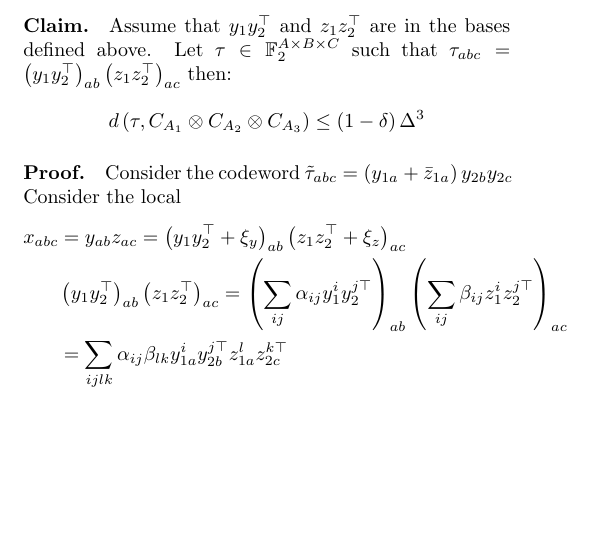
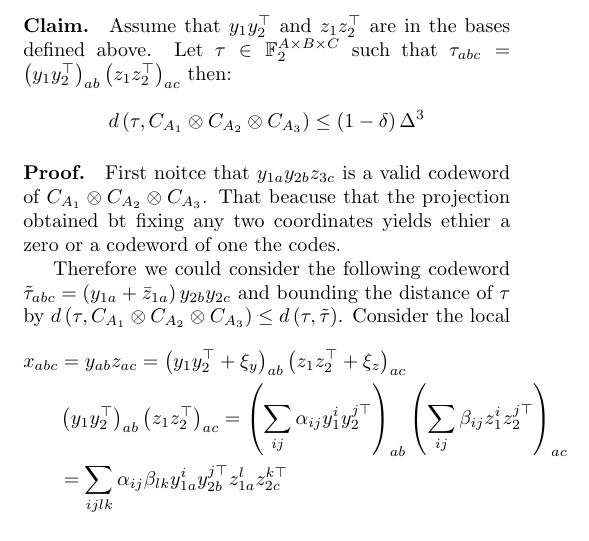
Before and after one commit to dudupo/Academic, a LaTeX document (projects/NLTES_project/ltc.tex): part of page 2 of 2, cut so that both start at the same text, the shorter picture padded with empty space. Compiled offline with pdfLaTeX.

Commit message:
compiling -Sat Sep  3 06:45:42 PM IDT 2022

```diff
--- a/projects/NLTES_project/ltc.tex
+++ b/projects/NLTES_project/ltc.tex
@@ -162,7 +162,11 @@
       \begin{equation*}
       d\left( \tau, \Aabc \right) \le \left( 1-\delta \right)\Delta^{3}
       \end{equation*}
-      \paragraph{Proof.} Consider the codeword $ \TT_{abc} = \left( y_{1a} + \bar{z}_{1a} \right)y_{2b}y_{2c}$
+      \paragraph{Proof.} First noitce that $y_{1a}y_{2b}z_{3c} $ is a valid codeword of $\Aabc$. That beacuse that the projection obtained bt
+      fixing any two coordinates yields ethier a zero or a codeword of one the codes.
+
+      Therefore we could consider the following codeword $ \TT_{abc} = \left( y_{1a} + \bar{z}_{1a} \right)y_{2b}y_{2c} $ and bounding the distance of $\tau$ by
+      $d \left( \tau, \Aabc \right) \le d \left( \tau, \TT \right) $.
       Consider the local
       \begin{equation*}
 	\begin{split}
```
Also changed, not shown: projects/pdfs/ltc.pdf.
